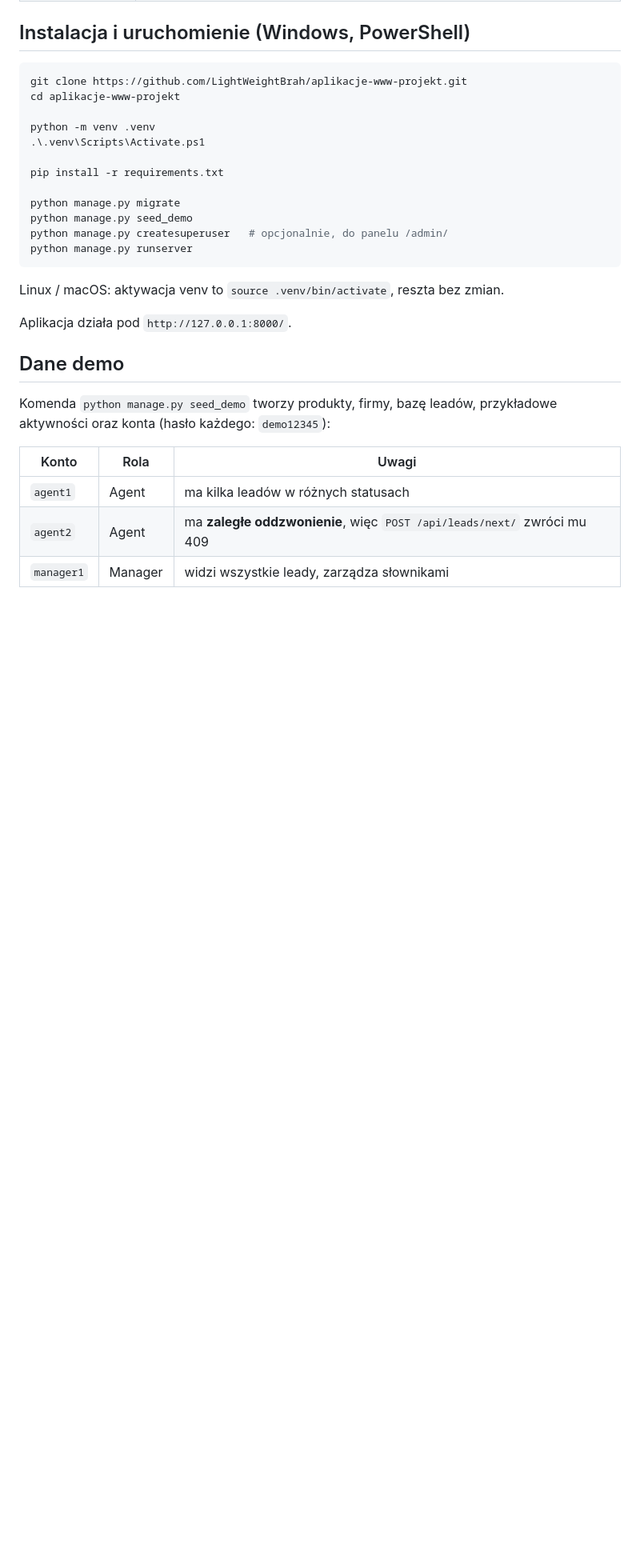
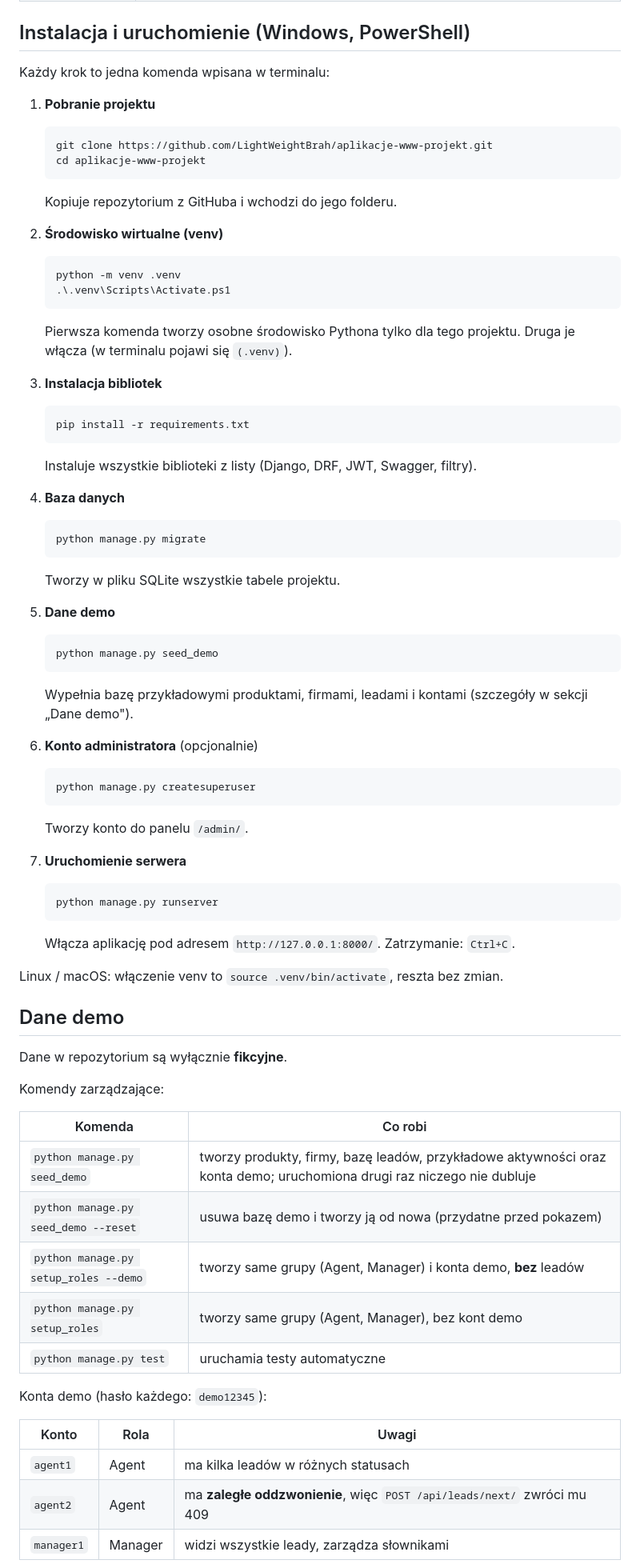
Before and after one commit to LightWeightBrah/aplikacje-www-projekt, a Markdown page: README.md, the part around one of its changes. Shown at 80% size. Drawn GitHub-style; blank space fills up the shorter version.

Commit message:
docs: clearer setup steps and command descriptions in README

````diff
--- a/README.md
+++ b/README.md
@@ -30,28 +34,83 @@ Jak to działa:
 
 ## Instalacja i uruchomienie (Windows, PowerShell)
 
-```powershell
-git clone https://github.com/LightWeightBrah/aplikacje-www-projekt.git
-cd aplikacje-www-projekt
+Każdy krok to jedna komenda wpisana w terminalu:
 
-python -m venv .venv
-.\.venv\Scripts\Activate.ps1
+1. **Pobranie projektu**
 
-pip install -r requirements.txt
+   ```powershell
+   git clone https://github.com/LightWeightBrah/aplikacje-www-projekt.git
+   cd aplikacje-www-projekt
+   ```
 
-python manage.py migrate
-python manage.py seed_demo
-python manage.py createsuperuser   # opcjonalnie, do panelu /admin/
-python manage.py runserver
-```
+   Kopiuje repozytorium z GitHuba i wchodzi do jego folderu.
 
-Linux / macOS: aktywacja venv to `source .venv/bin/activate`, reszta bez zmian.
+2. **Środowisko wirtualne (venv)**
 
-Aplikacja działa pod `http://127.0.0.1:8000/`.
+   ```powershell
+   python -m venv .venv
+   .\.venv\Scripts\Activate.ps1
+   ```
+
+   Pierwsza komenda tworzy osobne środowisko Pythona tylko dla tego projektu. Druga je włącza (w terminalu pojawi się `(.venv)`).
+
+3. **Instalacja bibliotek**
+
+   ```powershell
+   pip install -r requirements.txt
+   ```
+
+   Instaluje wszystkie biblioteki z listy (Django, DRF, JWT, Swagger, filtry).
+
+4. **Baza danych**
+
+   ```powershell
+   python manage.py migrate
+   ```
+
+   Tworzy w pliku SQLite wszystkie tabele projektu.
+
+5. **Dane demo**
+
+   ```powershell
+   python manage.py seed_demo
+   ```
+
+   Wypełnia bazę przykładowymi produktami, firmami, leadami i kontami (szczegóły w sekcji „Dane demo").
+
+6. **Konto administratora** (opcjonalnie)
+
+   ```powershell
+   python manage.py createsuperuser
+   ```
+
+   Tworzy konto do panelu `/admin/`.
+
+7. **Uruchomienie serwera**
+
+   ```powershell
+   python manage.py runserver
+   ```
+
+   Włącza aplikację pod adresem `http://127.0.0.1:8000/`. Zatrzymanie: `Ctrl+C`.
+
+Linux / macOS: włączenie venv to `source .venv/bin/activate`, reszta bez zmian.
 
 ## Dane demo
 
-Komenda `python manage.py seed_demo` tworzy produkty, firmy, bazę leadów, przykładowe aktywności oraz konta (hasło każdego: `demo12345`):
+Dane w repozytorium są wyłącznie **fikcyjne**.
+
+Komendy zarządzające:
+
+| Komenda | Co robi |
+|---|---|
+| `python manage.py seed_demo` | tworzy produkty, firmy, bazę leadów, przykładowe aktywności oraz konta demo; uruchomiona drugi raz niczego nie dubluje |
+| `python manage.py seed_demo --reset` | usuwa bazę demo i tworzy ją od nowa (przydatne przed pokazem) |
+| `python manage.py setup_roles --demo` | tworzy same grupy (Agent, Manager) i konta demo, **bez** leadów |
+| `python manage.py setup_roles` | tworzy same grupy (Agent, Manager), bez kont demo |
+| `python manage.py test` | uruchamia testy automatyczne |
+
+Konta demo (hasło każdego: `demo12345`):
 
 | Konto | Rola | Uwagi |
 |---|---|---|
````
Also changed, not shown: other parts of README.md (+6 -6 lines).
